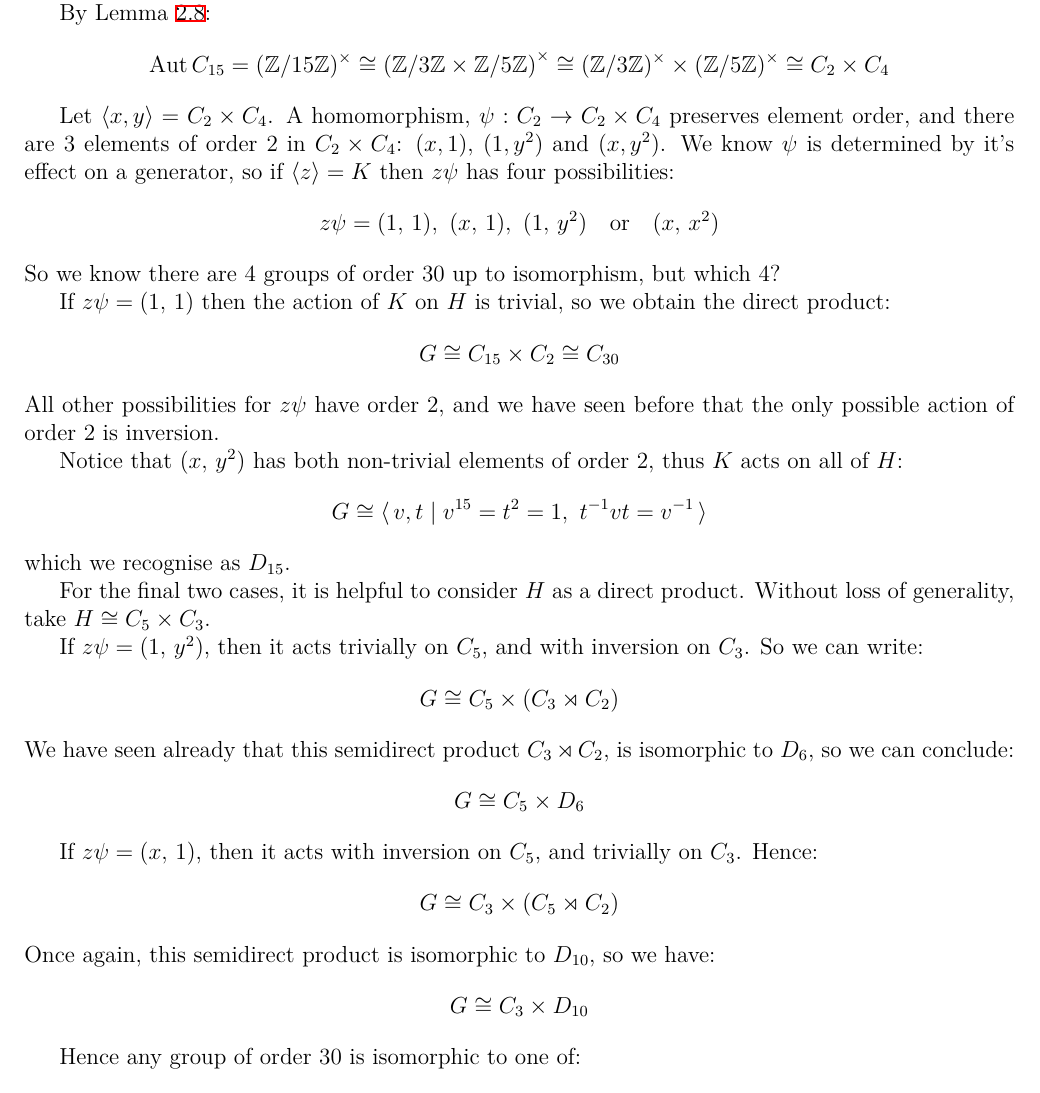
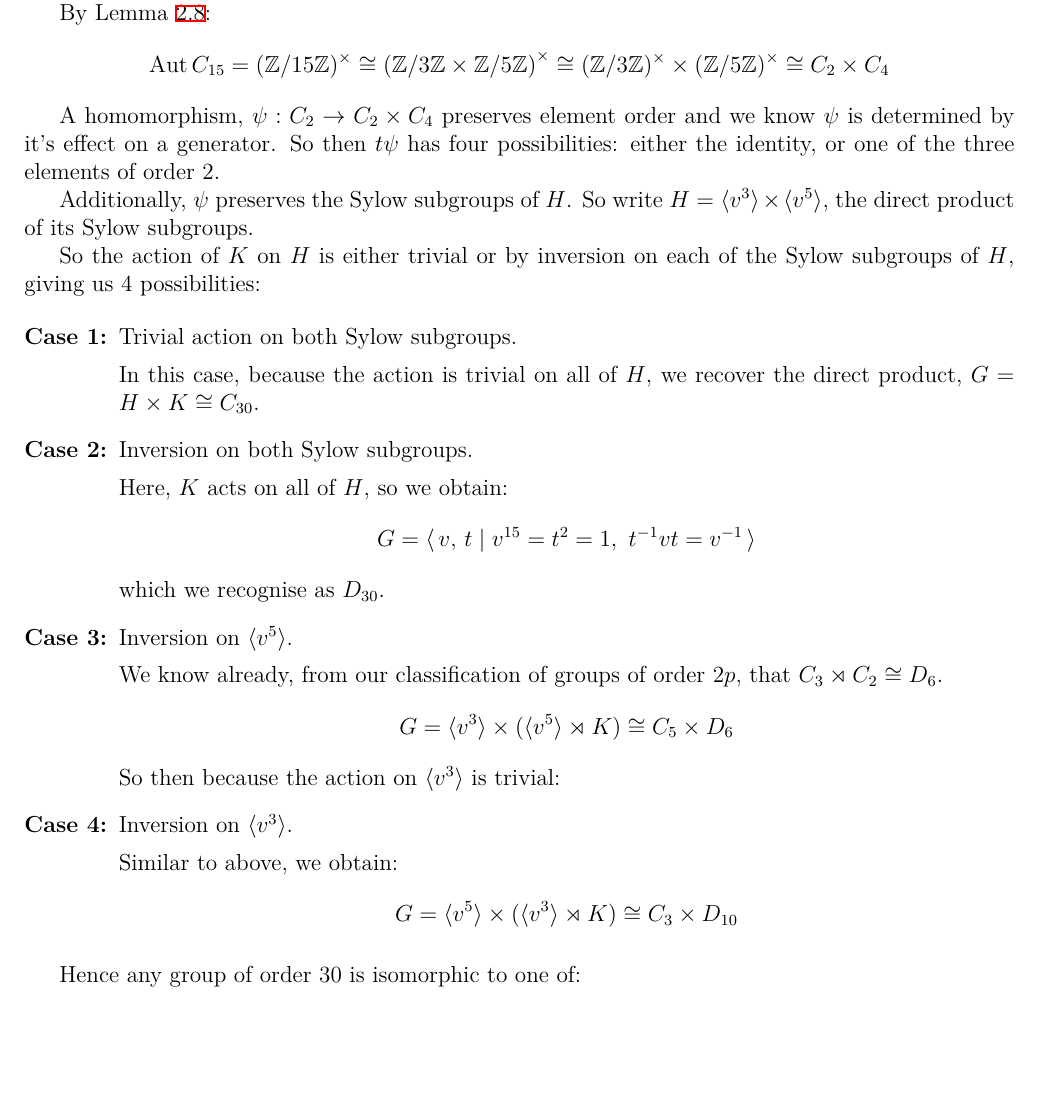
Before and after one commit to Bodleum/dissertation, a LaTeX document (main.tex, which reads order30.tex): part of page 14 of 15, cut so that both start at the same text, the shorter picture padded with empty space. Compiled offline with XeLaTeX.

Commit message:
Tightening groups of order 30

```diff
--- a/order30.tex
+++ b/order30.tex
@@ -25,37 +25,39 @@ Moreover, \(G = H \rtimes K\).
 By Lemma~\ref{lem:aut}:
 \[\Aut{C_{15}} = \units{15} \cong {(\Zn{3} \times \Zn{5})}^\times \cong \units{3} \times \units{5} \cong C_2 \times C_4\]
 
-Let \(\langle x, y \rangle = C_2 \times C_4\).
-A homomorphism, \(\psi:C_2 \to C_2 \times C_4\) preserves element order, and there are 3 elements of order 2 in \(C_2
-\times C_4\): \((x, 1)\), \((1, y^2)\) and \((x, y^2)\).
-We know \(\psi\) is determined by it's effect on a generator, so if \(\langle z \rangle = K\) then \(z\psi\) has four
+A homomorphism, \(\psi:C_2 \to C_2 \times C_4\) preserves element order and we know \(\psi\) is determined by it's effect on a generator.
+So then \(t\psi\) has four possibilities: either the identity, or one of the three elements
+of order 2.
+
+Additionally, \(\psi\) preserves the Sylow subgroups of \(H\).
+So write \(H = \langle v^3 \rangle \times \langle v^5 \rangle\), the direct product of its Sylow subgroups.
+
+So the action of \(K\) on \(H\) is either trivial or by inversion on each of the Sylow subgroups of \(H\), giving us 4
 possibilities:
-\[z\psi = (1,\,1),\ (x,\,1),\ (1,\,y^2) \quad \text{or} \quad (x,\,x^2)\]
-So we know there are 4 groups of order 30 up to isomorphism, but which 4?
 
-If \(z\psi = (1,\,1)\) then the action of \(K\) on \(H\) is trivial, so we obtain the direct product:
-\[G \cong C_{15} \times C_2 \cong C_{30}\]
-All other possibilities for \(z\psi\) have order 2, and we have seen before that the only possible action of order 2 is
-inversion.
+\begin{enumerate}[\bfseries{Case} 1:]
+    \item Trivial action on both Sylow subgroups.
 
-Notice that \((x,\,y^2)\) has both non-trivial elements of order 2, thus \(K\) acts on all of \(H\):
-\[G \cong \langle\, v, t \mid v^{15} = t^2 = 1,\ t^{-1}vt = v^{-1}\,\rangle\]
-which we recognise as \(D_{15}\).
+        In this case, because the action is trivial on all of \(H\), we recover the direct product, \(G = H \times K
+        \cong C_{30}\).
 
-For the final two cases, it is helpful to consider \(H\) as a direct product.
-Without loss of generality, take \(H \cong C_5 \times C_3\).
+    \item Inversion on both Sylow subgroups.
 
-If \(z\psi = (1,\,y^2)\), then it acts trivially on \(C_5\), and with inversion on \(C_3\).
-So we can write:
-\[G \cong C_5 \times (C_3 \rtimes C_2)\]
-We have seen already that this semidirect product \(C_3 \rtimes C_2\), is isomorphic to \(D_6\), so we can conclude:
-\[G \cong C_5 \times D_6\]
+        Here, \(K\) acts on all of \(H\), so we obtain:
+        \[G = \langle\, v,\,t \mid v^{15} = t^2 = 1,\ t^{-1}vt = v^{-1}\,\rangle\]
+        which we recognise as \(D_{30}\).
 
-If \(z\psi = (x,\,1)\), then it acts with inversion on \(C_5\), and trivially on \(C_3\).
-Hence:
-\[G \cong C_3 \times (C_5 \rtimes C_2)\]
-Once again, this semidirect product is isomorphic to \(D_{10}\), so we have:
-\[G \cong C_3 \times D_{10}\]
+    \item Inversion on \(\langle v^5 \rangle\).
+
+        We know already, from our classification of groups of order \(2p\), that \(C_3 \rtimes C_2 \cong D_6\).
+        \[G = \langle v^3 \rangle \times (\langle v^5 \rangle \rtimes K) \cong C_5 \times D_6\]
+        So then because the action on \(\langle v^3 \rangle\) is trivial:
+
+    \item Inversion on \(\langle v^3 \rangle\).
+
+        Similar to above, we obtain:
+        \[G = \langle v^5 \rangle \times (\langle v^3 \rangle \rtimes K) \cong C_3 \times D_{10}\]
+\end{enumerate}
 
 Hence any group of order 30 is isomorphic to one of:
 \[
```
Also changed, not shown: main.pdf, 1 other file.
